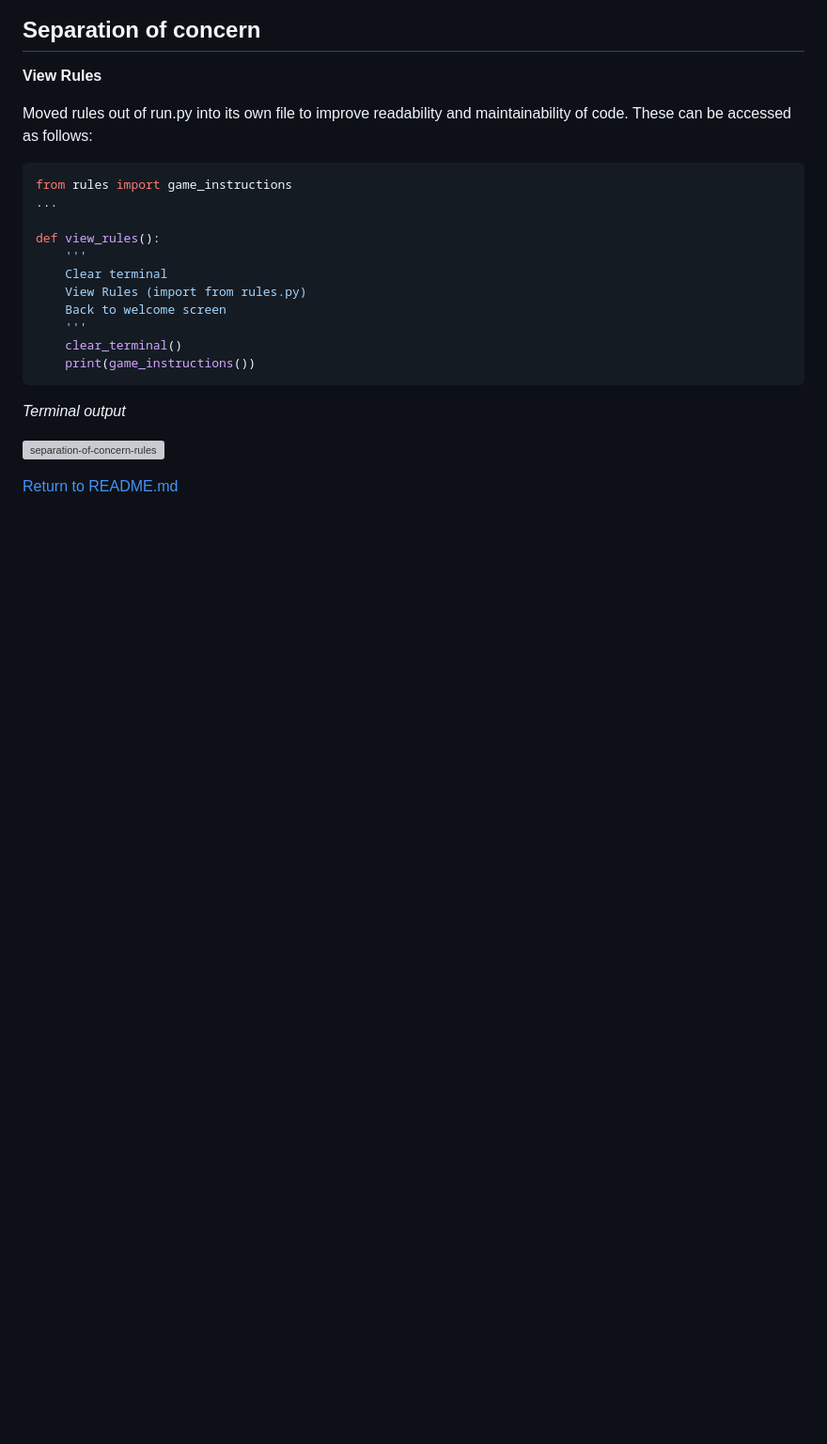
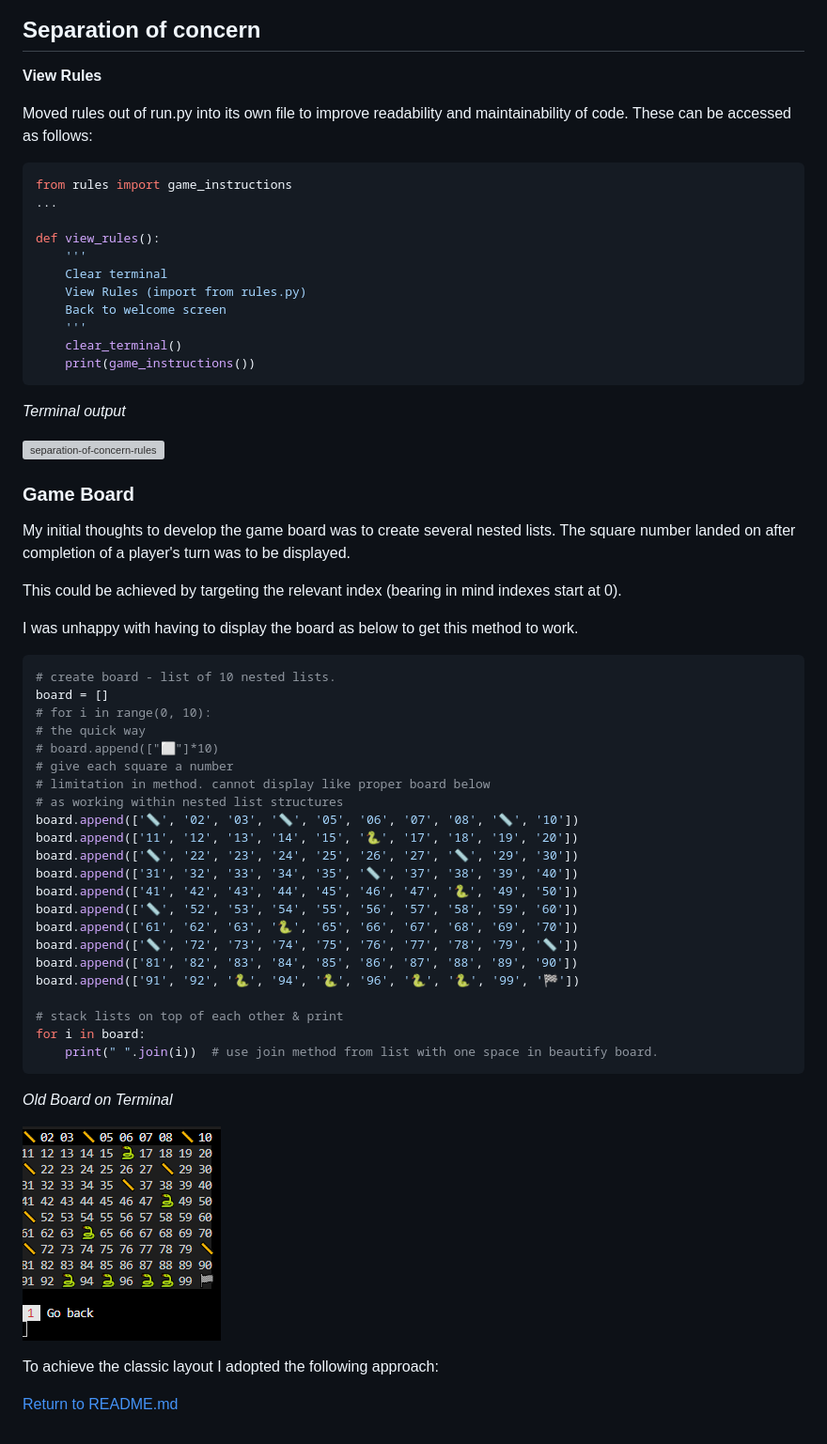
Before and after one commit to Code-Institute-Submissions/StevenWeir038-Snakes-and-Ladders, a Markdown page: TESTING.md, the part around the change. Shown: that part at 94% size. Drawn GitHub-style; pictures changed too: docs/readme/old-board.png (added); blank space fills up the shorter version; grey boxes are pictures that could not be loaded.

Commit message:
Document old board change in TESTING

````diff
--- a/TESTING.md
+++ b/TESTING.md
@@ -341,4 +341,45 @@ def view_rules():
 
 ![separation-of-concern-rules](docs/readme/separation-of-concern-rules.png "separation-of-concern-rules")
 
+### Game Board
+My initial thoughts to develop the game board was to create several nested lists.
+The square number landed on after completion of a player's turn was to be displayed.
+
+This could be achieved by targeting the relevant index (bearing in mind indexes start at 0).
+
+I was unhappy with having to display the board as below to get this method to work.
+
+``` python
+# create board - list of 10 nested lists.
+board = []
+# for i in range(0, 10):
+# the quick way
+# board.append(["⬜"]*10)
+# give each square a number
+# limitation in method. cannot display like proper board below
+# as working within nested list structures
+board.append(['📏', '02', '03', '📏', '05', '06', '07', '08', '📏', '10'])
+board.append(['11', '12', '13', '14', '15', '🐍', '17', '18', '19', '20'])
+board.append(['📏', '22', '23', '24', '25', '26', '27', '📏', '29', '30'])
+board.append(['31', '32', '33', '34', '35', '📏', '37', '38', '39', '40'])
+board.append(['41', '42', '43', '44', '45', '46', '47', '🐍', '49', '50'])
+board.append(['📏', '52', '53', '54', '55', '56', '57', '58', '59', '60'])
+board.append(['61', '62', '63', '🐍', '65', '66', '67', '68', '69', '70'])
+board.append(['📏', '72', '73', '74', '75', '76', '77', '78', '79', '📏'])
+board.append(['81', '82', '83', '84', '85', '86', '87', '88', '89', '90'])
+board.append(['91', '92', '🐍', '94', '🐍', '96', '🐍', '🐍', '99', '🏁'])
+
+# stack lists on top of each other & print
+for i in board:
+    print(" ".join(i))  # use join method from list with one space in beautify board.
+```
+
+*Old Board on Terminal*
+
+![old-board](docs/readme/old-board.png "old-board")
+
+
+To achieve the classic layout I adopted the following approach:
+
+
 [Return to README.md](README.md)
````
